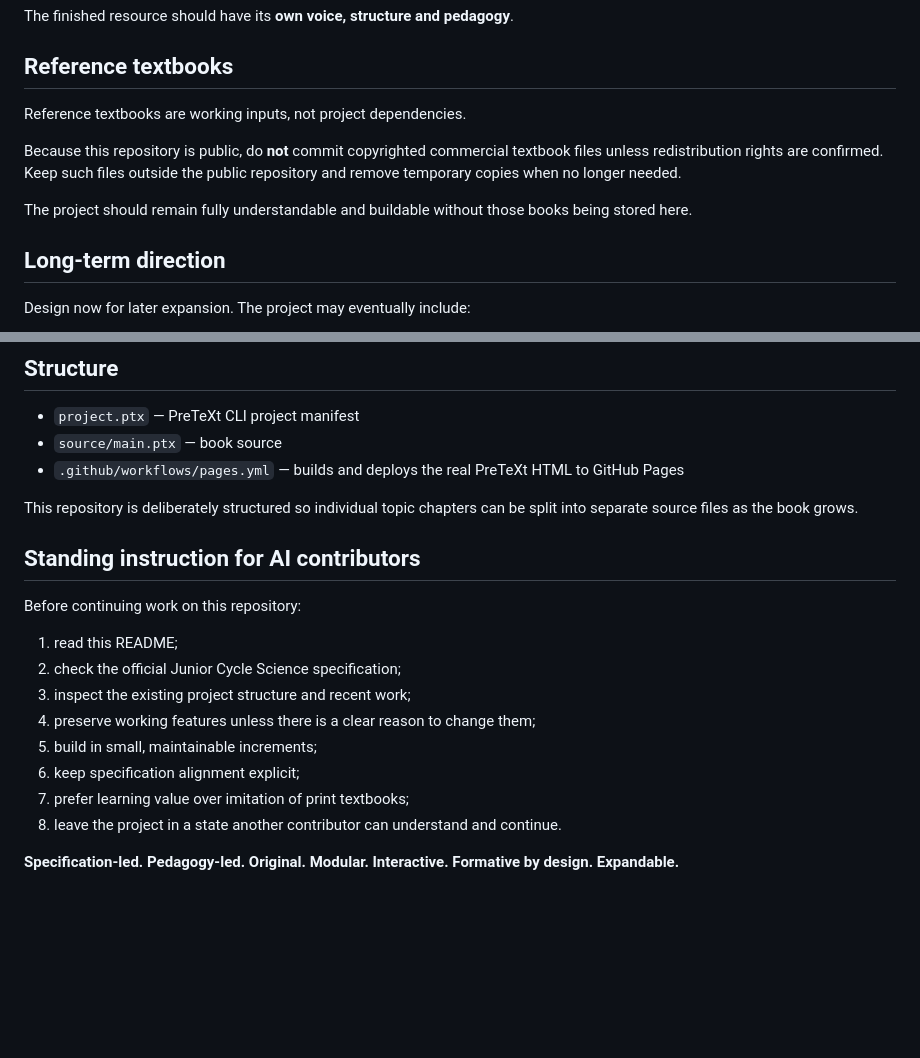
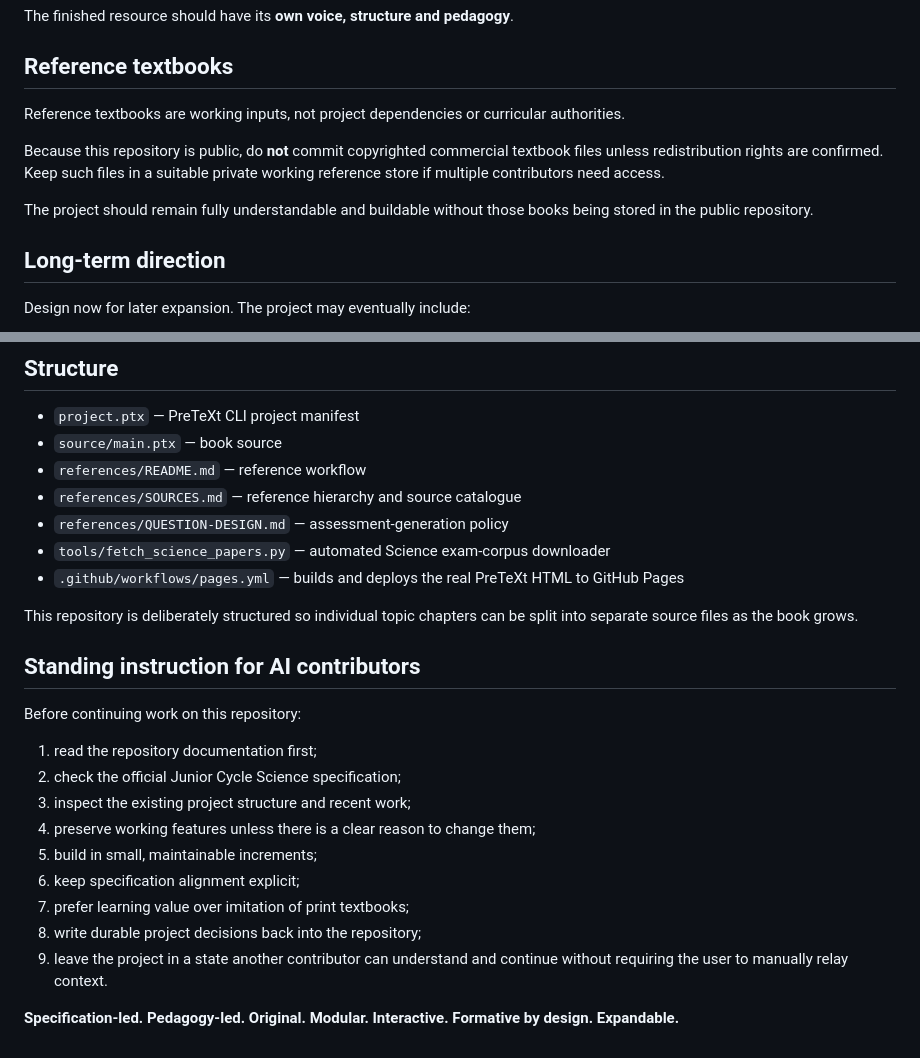
Before and after one commit to ronandownes/jcscience, a Markdown page: README.md, 2 parts joined by grey strips. Rendered like a GitHub page; blank space fills up the shorter version.

```diff
--- a/README.md
+++ b/README.md
@@ -111,11 +201,11 @@ The finished resource should have its **own voice, structure and pedagogy**.
 
 ## Reference textbooks
 
-Reference textbooks are working inputs, not project dependencies.
+Reference textbooks are working inputs, not project dependencies or curricular authorities.
 
-Because this repository is public, do **not** commit copyrighted commercial textbook files unless redistribution rights are confirmed. Keep such files outside the public repository and remove temporary copies when no longer needed.
+Because this repository is public, do **not** commit copyrighted commercial textbook files unless redistribution rights are confirmed. Keep such files in a suitable private working reference store if multiple contributors need access.
 
-The project should remain fully understandable and buildable without those books being stored here.
+The project should remain fully understandable and buildable without those books being stored in the public repository.
 
 ## Long-term direction
 
@@ -147,6 +237,10 @@ The HTML output is written to `output/web/`.
 
 - `project.ptx` — PreTeXt CLI project manifest
 - `source/main.ptx` — book source
+- `references/README.md` — reference workflow
+- `references/SOURCES.md` — reference hierarchy and source catalogue
+- `references/QUESTION-DESIGN.md` — assessment-generation policy
+- `tools/fetch_science_papers.py` — automated Science exam-corpus downloader
 - `.github/workflows/pages.yml` — builds and deploys the real PreTeXt HTML to GitHub Pages
 
 This repository is deliberately structured so individual topic chapters can be split into separate source files as the book grows.
@@ -155,13 +249,14 @@ This repository is deliberately structured so individual topic chapters can be s
 
 Before continuing work on this repository:
 
-1. read this README;
+1. read the repository documentation first;
 2. check the official Junior Cycle Science specification;
 3. inspect the existing project structure and recent work;
 4. preserve working features unless there is a clear reason to change them;
 5. build in small, maintainable increments;
 6. keep specification alignment explicit;
 7. prefer learning value over imitation of print textbooks;
-8. leave the project in a state another contributor can understand and continue.
+8. write durable project decisions back into the repository;
+9. leave the project in a state another contributor can understand and continue without requiring the user to manually relay context.
 
 **Specification-led. Pedagogy-led. Original. Modular. Interactive. Formative by design. Expandable.**
```
Also changed, not shown: other parts of README.md (+91 -1 lines).
